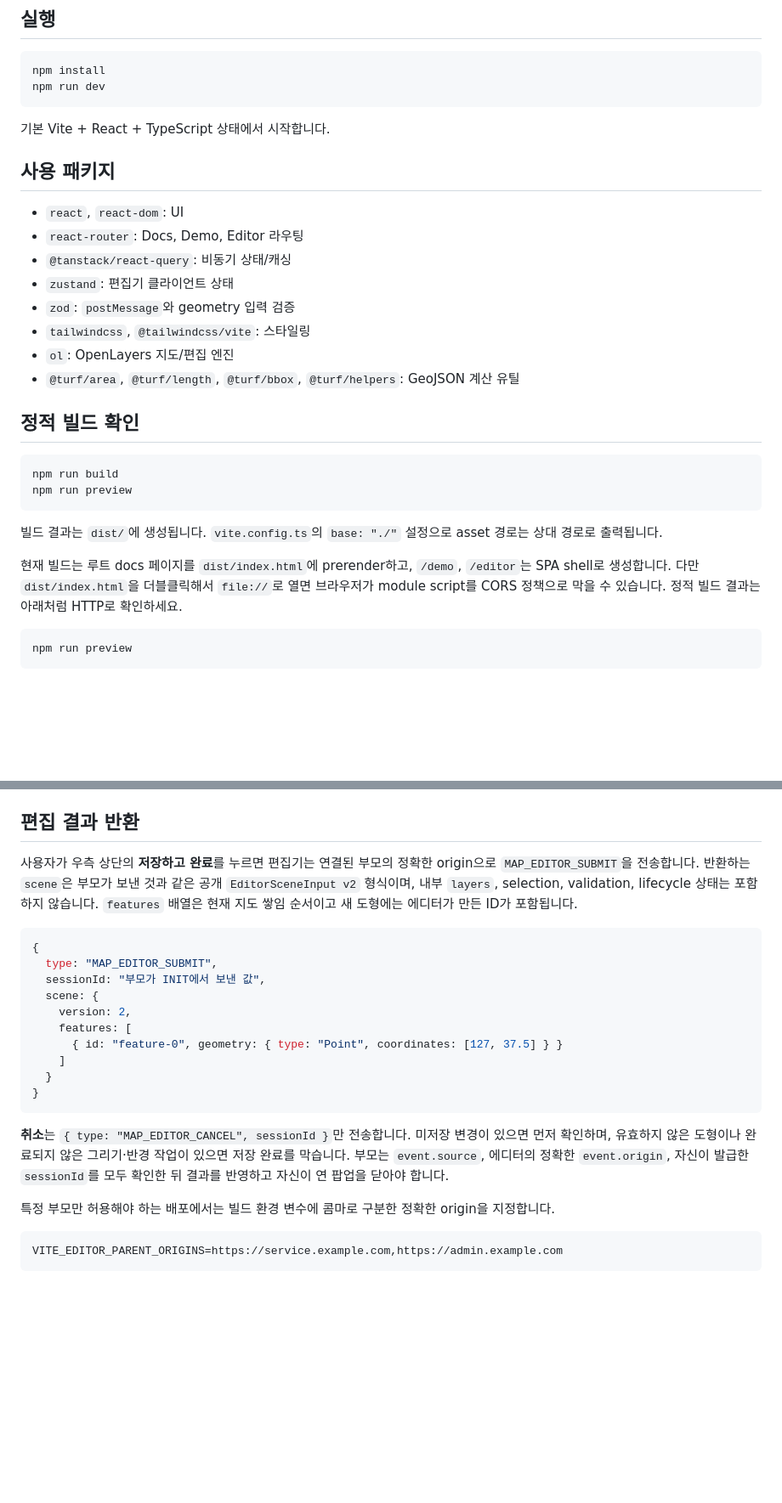
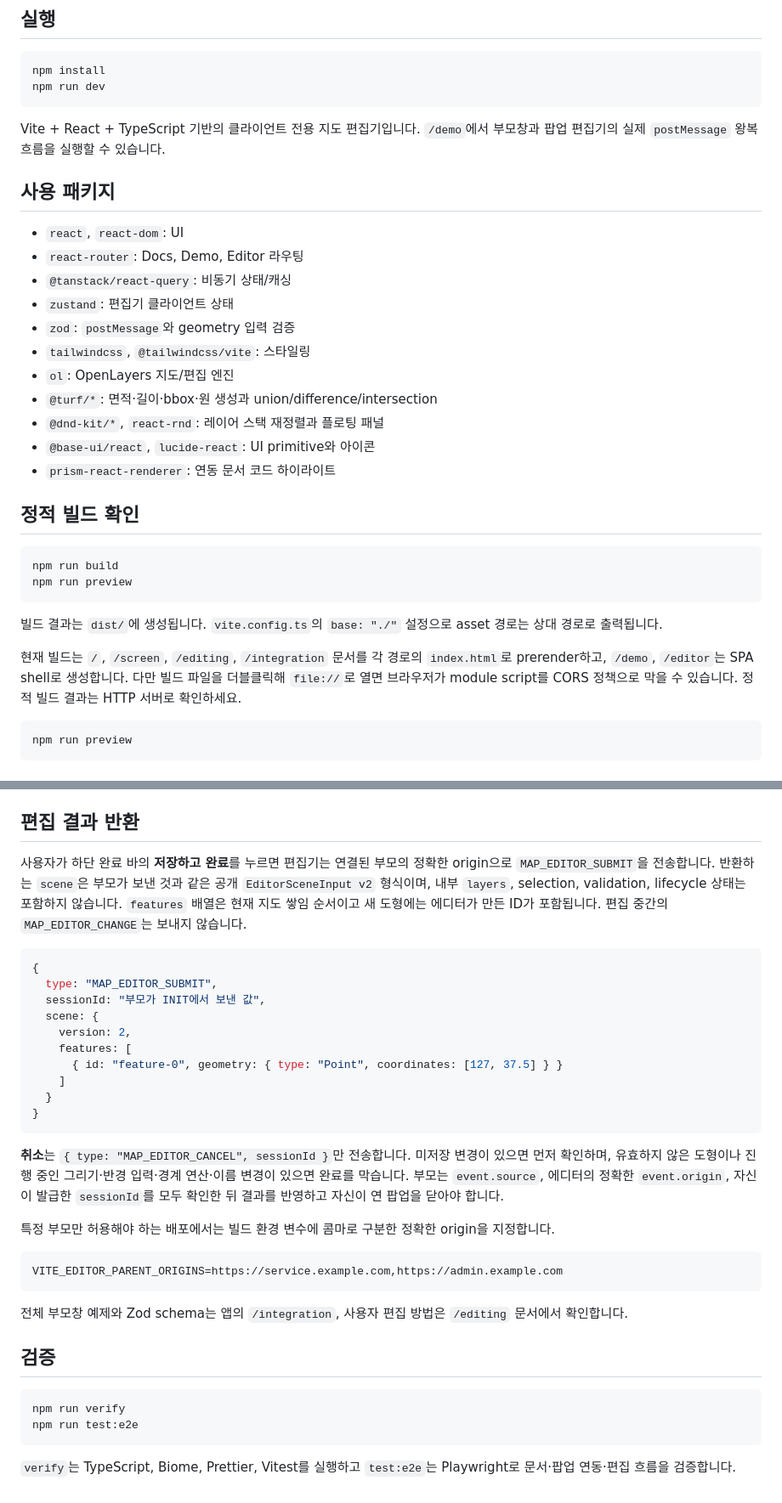
Before and after one commit to kimik-hyum/map-editor, a Markdown page: README.md, 2 parts joined by grey strips. Shown at 85% size. Drawn GitHub-style; blank space fills up the shorter version.

Commit message:
docs: 실행과 반환 안내를 최신 상태로 수정

````diff
--- a/README.md
+++ b/README.md
@@ -7,7 +7,7 @@ npm install
 npm run dev
 ```
 
-기본 Vite + React + TypeScript 상태에서 시작합니다.
+Vite + React + TypeScript 기반의 클라이언트 전용 지도 편집기입니다. `/demo`에서 부모창과 팝업 편집기의 실제 `postMessage` 왕복 흐름을 실행할 수 있습니다.
 
 ## 사용 패키지
 
@@ -18,7 +18,10 @@ npm run dev
 - `zod`: `postMessage`와 geometry 입력 검증
 - `tailwindcss`, `@tailwindcss/vite`: 스타일링
 - `ol`: OpenLayers 지도/편집 엔진
-- `@turf/area`, `@turf/length`, `@turf/bbox`, `@turf/helpers`: GeoJSON 계산 유틸
+- `@turf/*`: 면적·길이·bbox·원 생성과 union/difference/intersection
+- `@dnd-kit/*`, `react-rnd`: 레이어 스택 재정렬과 플로팅 패널
+- `@base-ui/react`, `lucide-react`: UI primitive와 아이콘
+- `prism-react-renderer`: 연동 문서 코드 하이라이트
 
 ## 정적 빌드 확인
 
@@ -29,7 +32,7 @@ npm run preview
 
 빌드 결과는 `dist/`에 생성됩니다. `vite.config.ts`의 `base: "./"` 설정으로 asset 경로는 상대 경로로 출력됩니다.
 
-현재 빌드는 루트 docs 페이지를 `dist/index.html`에 prerender하고, `/demo`, `/editor`는 SPA shell로 생성합니다. 다만 `dist/index.html`을 더블클릭해서 `file://`로 열면 브라우저가 module script를 CORS 정책으로 막을 수 있습니다. 정적 빌드 결과는 아래처럼 HTTP로 확인하세요.
+현재 빌드는 `/`, `/screen`, `/editing`, `/integration` 문서를 각 경로의 `index.html`로 prerender하고, `/demo`, `/editor`는 SPA shell로 생성합니다. 다만 빌드 파일을 더블클릭해 `file://`로 열면 브라우저가 module script를 CORS 정책으로 막을 수 있습니다. 정적 빌드 결과는 HTTP 서버로 확인하세요.
 
 ```bash
 npm run preview
@@ -45,7 +48,7 @@ npm run preview
 
 ## 편집 결과 반환
 
-사용자가 우측 상단의 **저장하고 완료**를 누르면 편집기는 연결된 부모의 정확한 origin으로 `MAP_EDITOR_SUBMIT`을 전송합니다. 반환하는 `scene`은 부모가 보낸 것과 같은 공개 `EditorSceneInput v2` 형식이며, 내부 `layers`, selection, validation, lifecycle 상태는 포함하지 않습니다. `features` 배열은 현재 지도 쌓임 순서이고 새 도형에는 에디터가 만든 ID가 포함됩니다.
+사용자가 하단 완료 바의 **저장하고 완료**를 누르면 편집기는 연결된 부모의 정확한 origin으로 `MAP_EDITOR_SUBMIT`을 전송합니다. 반환하는 `scene`은 부모가 보낸 것과 같은 공개 `EditorSceneInput v2` 형식이며, 내부 `layers`, selection, validation, lifecycle 상태는 포함하지 않습니다. `features` 배열은 현재 지도 쌓임 순서이고 새 도형에는 에디터가 만든 ID가 포함됩니다. 편집 중간의 `MAP_EDITOR_CHANGE`는 보내지 않습니다.
 
 ```ts
 {
@@ -60,10 +63,21 @@ npm run preview
 }
 ```
 
-**취소**는 `{ type: "MAP_EDITOR_CANCEL", sessionId }`만 전송합니다. 미저장 변경이 있으면 먼저 확인하며, 유효하지 않은 도형이나 완료되지 않은 그리기·반경 작업이 있으면 저장 완료를 막습니다. 부모는 `event.source`, 에디터의 정확한 `event.origin`, 자신이 발급한 `sessionId`를 모두 확인한 뒤 결과를 반영하고 자신이 연 팝업을 닫아야 합니다.
+**취소**는 `{ type: "MAP_EDITOR_CANCEL", sessionId }`만 전송합니다. 미저장 변경이 있으면 먼저 확인하며, 유효하지 않은 도형이나 진행 중인 그리기·반경 입력·경계 연산·이름 변경이 있으면 완료를 막습니다. 부모는 `event.source`, 에디터의 정확한 `event.origin`, 자신이 발급한 `sessionId`를 모두 확인한 뒤 결과를 반영하고 자신이 연 팝업을 닫아야 합니다.
 
 특정 부모만 허용해야 하는 배포에서는 빌드 환경 변수에 콤마로 구분한 정확한 origin을 지정합니다.
 
 ```bash
 VITE_EDITOR_PARENT_ORIGINS=https://service.example.com,https://admin.example.com
 ```
+
+전체 부모창 예제와 Zod schema는 앱의 `/integration`, 사용자 편집 방법은 `/editing` 문서에서 확인합니다.
+
+## 검증
+
+```bash
+npm run verify
+npm run test:e2e
+```
+
+`verify`는 TypeScript, Biome, Prettier, Vitest를 실행하고 `test:e2e`는 Playwright로 문서·팝업 연동·편집 흐름을 검증합니다.
````
